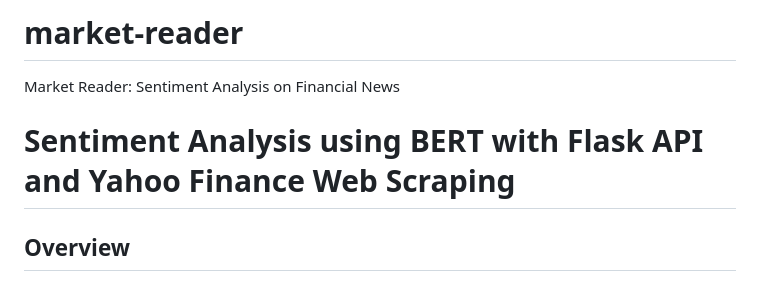
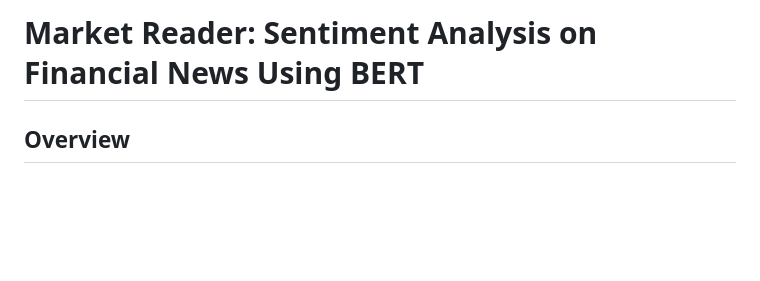
Before and after one commit to arminapr/market-reader, a Markdown page: README.md, the part around the change. Rendered like a GitHub page; blank space fills up the shorter version.

```diff
--- a/README.md
+++ b/README.md
@@ -1,7 +1,4 @@
-# market-reader
- Market Reader: Sentiment Analysis on Financial News
-
-# Sentiment Analysis using BERT with Flask API and Yahoo Finance Web Scraping
+#  Market Reader: Sentiment Analysis on Financial News Using BERT
 
 ## Overview
 
```
